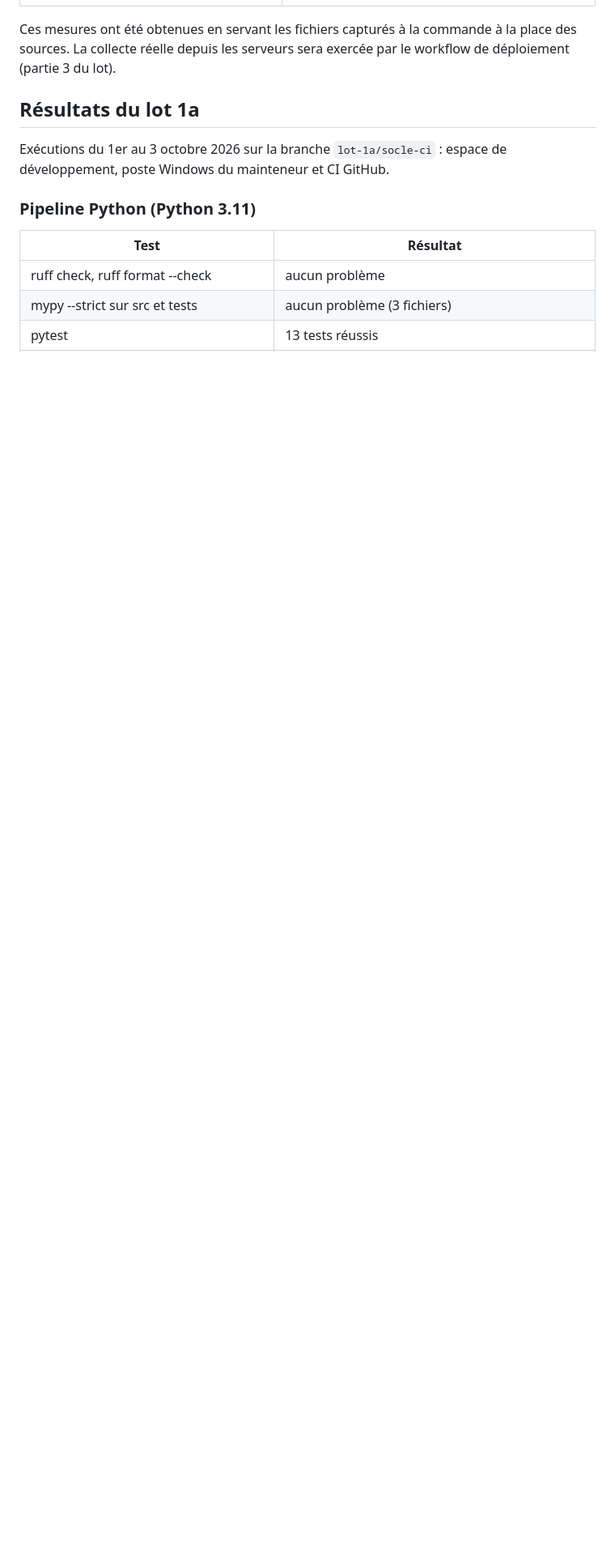
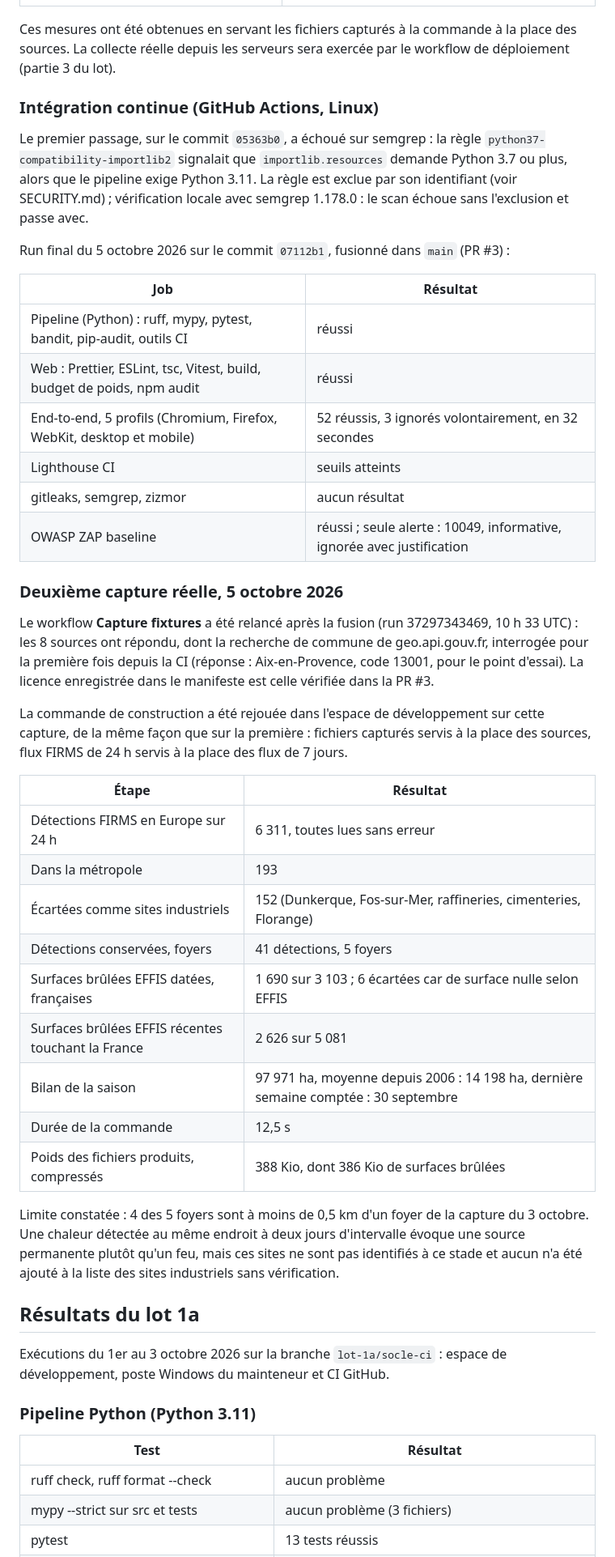
Before and after one commit to t-hamon/veille-feux-foret, a Markdown page: TESTS.md, the part around one of its changes. Shown at 81% size. GitHub-like rendering; blank space fills up the shorter version.

Commit message:
Record the CI results of lot 1b part 1 and the second capture
TESTS.md now holds, for lot 1b part 1 (PR #3):
- the first CI failure on semgrep and how it was fixed;
- the final CI run on 07112b1: every job passed, 52 end-to-end tests
  passed and 3 were skipped on purpose;
- the second real capture, run after the merge: all 8 sources answered,
  including the geo.api.gouv.fr commune lookup, queried from CI for the
  first time;
- the build replayed on that capture: 6,311 European detections, 193 in
  metropolitan France, 152 on known industrial sites, 41 kept in 5 fire
  clusters, 388 KiB of compressed output in 12.5 s.

It also records a limit: 4 of the 5 clusters lie within 0.5 km of a
cluster of the 3 October capture, which suggests permanent heat sources.
They are not identified yet, and none is added to the industrial sites
without verification.

```diff
--- a/TESTS.md
+++ b/TESTS.md
@@ -52,6 +52,41 @@ Mesures sur la capture réelle du 3 octobre 2026, 11 h 28 UTC :
 | Poids des fichiers produits, compressés | moins de 400 Kio, dont 383 Kio de surfaces brûlées |
 
 Ces mesures ont été obtenues en servant les fichiers capturés à la commande à la place des sources. La collecte réelle depuis les serveurs sera exercée par le workflow de déploiement (partie 3 du lot).
+
+### Intégration continue (GitHub Actions, Linux)
+
+Le premier passage, sur le commit `05363b0`, a échoué sur semgrep : la règle `python37-compatibility-importlib2` signalait que `importlib.resources` demande Python 3.7 ou plus, alors que le pipeline exige Python 3.11. La règle est exclue par son identifiant (voir SECURITY.md) ; vérification locale avec semgrep 1.178.0 : le scan échoue sans l'exclusion et passe avec.
+
+Run final du 5 octobre 2026 sur le commit `07112b1`, fusionné dans `main` (PR #3) :
+
+| Job | Résultat |
+|---|---|
+| Pipeline (Python) : ruff, mypy, pytest, bandit, pip-audit, outils CI | réussi |
+| Web : Prettier, ESLint, tsc, Vitest, build, budget de poids, npm audit | réussi |
+| End-to-end, 5 profils (Chromium, Firefox, WebKit, desktop et mobile) | 52 réussis, 3 ignorés volontairement, en 32 secondes |
+| Lighthouse CI | seuils atteints |
+| gitleaks, semgrep, zizmor | aucun résultat |
+| OWASP ZAP baseline | réussi ; seule alerte : 10049, informative, ignorée avec justification |
+
+### Deuxième capture réelle, 5 octobre 2026
+
+Le workflow **Capture fixtures** a été relancé après la fusion (run 37297343469, 10 h 33 UTC) : les 8 sources ont répondu, dont la recherche de commune de geo.api.gouv.fr, interrogée pour la première fois depuis la CI (réponse : Aix-en-Provence, code 13001, pour le point d'essai). La licence enregistrée dans le manifeste est celle vérifiée dans la PR #3.
+
+La commande de construction a été rejouée dans l'espace de développement sur cette capture, de la même façon que sur la première : fichiers capturés servis à la place des sources, flux FIRMS de 24 h servis à la place des flux de 7 jours.
+
+| Étape | Résultat |
+|---|---|
+| Détections FIRMS en Europe sur 24 h | 6 311, toutes lues sans erreur |
+| Dans la métropole | 193 |
+| Écartées comme sites industriels | 152 (Dunkerque, Fos-sur-Mer, raffineries, cimenteries, Florange) |
+| Détections conservées, foyers | 41 détections, 5 foyers |
+| Surfaces brûlées EFFIS datées, françaises | 1 690 sur 3 103 ; 6 écartées car de surface nulle selon EFFIS |
+| Surfaces brûlées EFFIS récentes touchant la France | 2 626 sur 5 081 |
+| Bilan de la saison | 97 971 ha, moyenne depuis 2006 : 14 198 ha, dernière semaine comptée : 30 septembre |
+| Durée de la commande | 12,5 s |
+| Poids des fichiers produits, compressés | 388 Kio, dont 386 Kio de surfaces brûlées |
+
+Limite constatée : 4 des 5 foyers sont à moins de 0,5 km d'un foyer de la capture du 3 octobre. Une chaleur détectée au même endroit à deux jours d'intervalle évoque une source permanente plutôt qu'un feu, mais ces sites ne sont pas identifiés à ce stade et aucun n'a été ajouté à la liste des sites industriels sans vérification.
 
 ## Résultats du lot 1a
 
```
Also changed, not shown: other parts of TESTS.md (+1 -1 lines).
